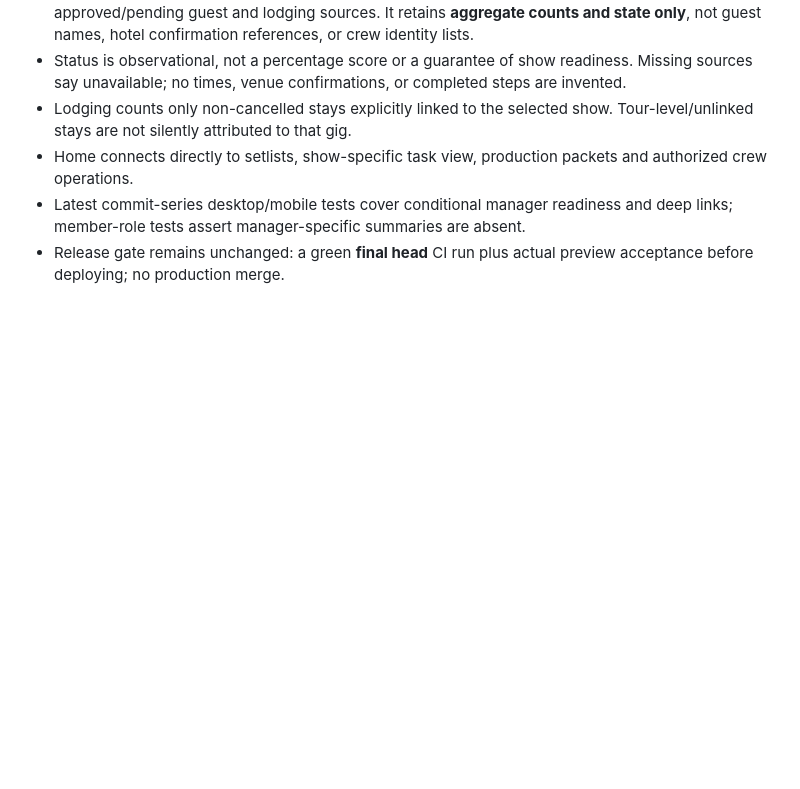
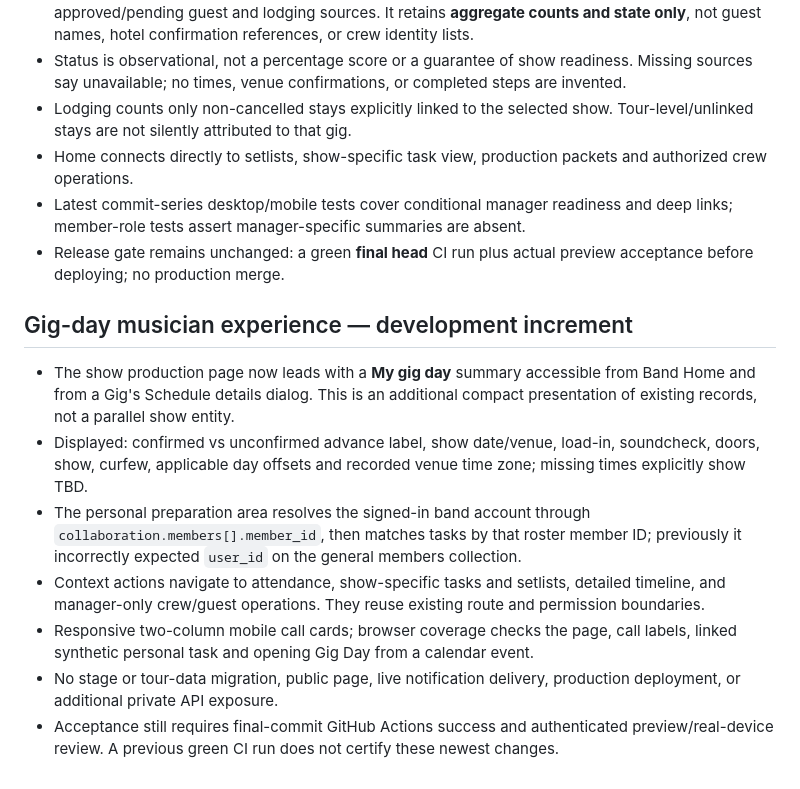
Before and after one commit to cdillerud/backline, a Markdown page: docs/BAND_HOME_REDESIGN.md, the part around the change. Drawn GitHub-style; blank space fills up the shorter version.

Commit message:
docs(show): record gig-day musician workflow and safe account-to-roster task mapping

```diff
--- a/docs/BAND_HOME_REDESIGN.md
+++ b/docs/BAND_HOME_REDESIGN.md
@@ -84,3 +84,12 @@ This design has now advanced beyond the initial P1 foundation on the integration
 - Home connects directly to setlists, show-specific task view, production packets and authorized crew operations.
 - Latest commit-series desktop/mobile tests cover conditional manager readiness and deep links; member-role tests assert manager-specific summaries are absent.
 - Release gate remains unchanged: a green **final head** CI run plus actual preview acceptance before deploying; no production merge.
+
+## Gig-day musician experience — development increment
+- The show production page now leads with a **My gig day** summary accessible from Band Home and from a Gig's Schedule details dialog. This is an additional compact presentation of existing records, not a parallel show entity.
+- Displayed: confirmed vs unconfirmed advance label, show date/venue, load-in, soundcheck, doors, show, curfew, applicable day offsets and recorded venue time zone; missing times explicitly show TBD.
+- The personal preparation area resolves the signed-in band account through `collaboration.members[].member_id`, then matches tasks by that roster member ID; previously it incorrectly expected `user_id` on the general members collection.
+- Context actions navigate to attendance, show-specific tasks and setlists, detailed timeline, and manager-only crew/guest operations. They reuse existing route and permission boundaries.
+- Responsive two-column mobile call cards; browser coverage checks the page, call labels, linked synthetic personal task and opening Gig Day from a calendar event.
+- No stage or tour-data migration, public page, live notification delivery, production deployment, or additional private API exposure.
+- Acceptance still requires final-commit GitHub Actions success and authenticated preview/real-device review. A previous green CI run does not certify these newest changes.
```
